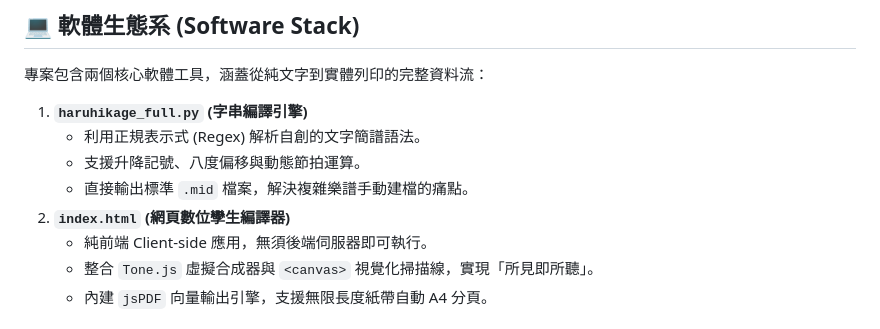
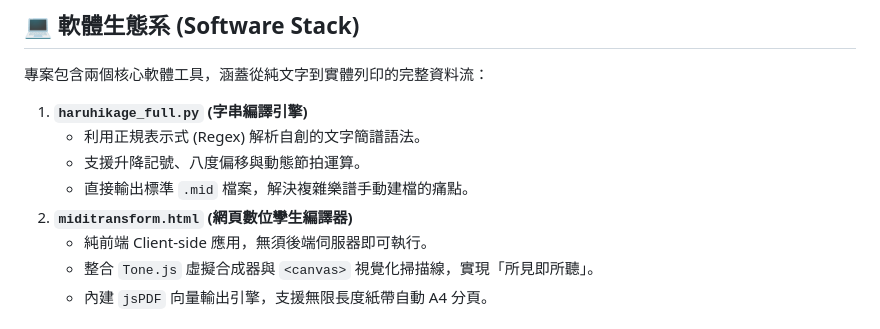
Before and after one commit to mocriweva/music_box, a Markdown page: README.md, the part around the change. Drawn GitHub-style.

```diff
--- a/README.md
+++ b/README.md
@@ -20,7 +20,7 @@
     * 利用正規表示式 (Regex) 解析自創的文字簡譜語法。
     * 支援升降記號、八度偏移與動態節拍運算。
     * 直接輸出標準 `.mid` 檔案，解決複雜樂譜手動建檔的痛點。
-2.  **`index.html` (網頁數位孿生編譯器)**
+2.  **`miditransform.html` (網頁數位孿生編譯器)**
     * 純前端 Client-side 應用，無須後端伺服器即可執行。
     * 整合 `Tone.js` 虛擬合成器與 `<canvas>` 視覺化掃描線，實現「所見即所聽」。
     * 內建 `jsPDF` 向量輸出引擎，支援無限長度紙帶自動 A4 分頁。
```
